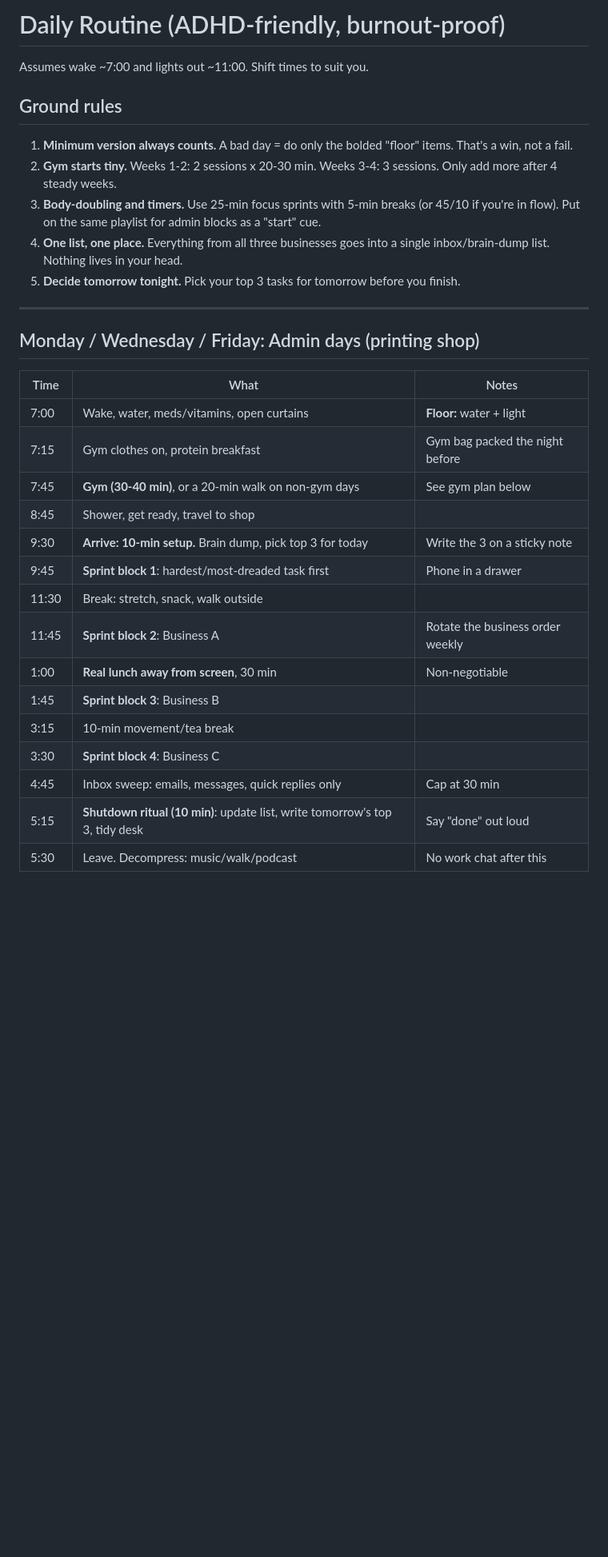
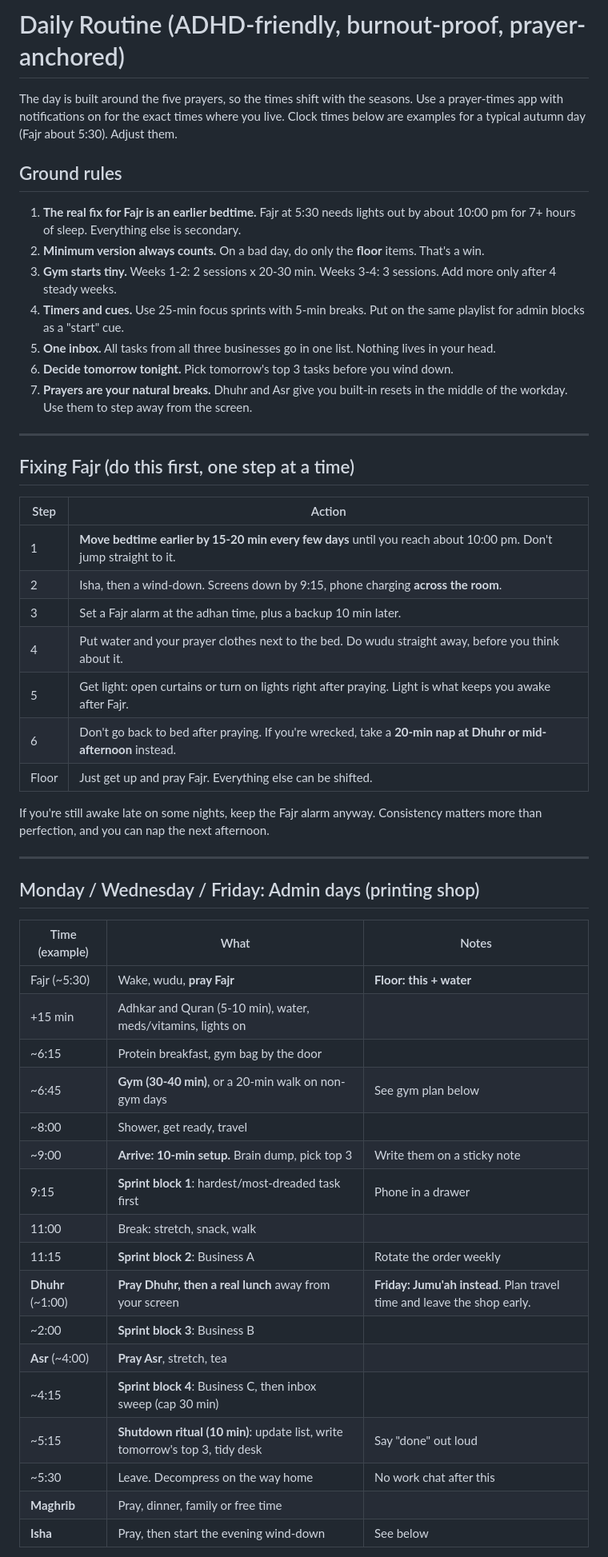
Before and after one commit to sultana-lgtm/Allthingpathways, a Markdown page: daily-routine.md, the part around one of its changes. Shown at 80% size. GitHub-like rendering; blank space fills up the shorter version.

Commit message:
Rebuild daily routine around prayer times and earlier bedtime
Co-Authored-By: Claude Sonnet 5.5 <noreply@anthropic.com>
Claude-Session: https://claude.ai/code/session_01TTz89Z9hXMPsJnQmEvCnrr

```diff
--- a/daily-routine.md
+++ b/daily-routine.md
@@ -1,33 +1,53 @@
-# Daily Routine (ADHD-friendly, burnout-proof)
+# Daily Routine (ADHD-friendly, burnout-proof, prayer-anchored)
 
-Assumes wake ~7:00 and lights out ~11:00. Shift times to suit you.
+The day is built around the five prayers, so the times shift with the seasons. Use a prayer-times app with notifications on for the exact times where you live. Clock times below are examples for a typical autumn day (Fajr about 5:30). Adjust them.
 
 ## Ground rules
-1. **Minimum version always counts.** A bad day = do only the bolded "floor" items. That's a win, not a fail.
-2. **Gym starts tiny.** Weeks 1-2: 2 sessions x 20-30 min. Weeks 3-4: 3 sessions. Only add more after 4 steady weeks.
-3. **Body-doubling and timers.** Use 25-min focus sprints with 5-min breaks (or 45/10 if you're in flow). Put on the same playlist for admin blocks as a "start" cue.
-4. **One list, one place.** Everything from all three businesses goes into a single inbox/brain-dump list. Nothing lives in your head.
-5. **Decide tomorrow tonight.** Pick your top 3 tasks for tomorrow before you finish.
+1. **The real fix for Fajr is an earlier bedtime.** Fajr at 5:30 needs lights out by about 10:00 pm for 7+ hours of sleep. Everything else is secondary.
+2. **Minimum version always counts.** On a bad day, do only the **floor** items. That's a win.
+3. **Gym starts tiny.** Weeks 1-2: 2 sessions x 20-30 min. Weeks 3-4: 3 sessions. Add more only after 4 steady weeks.
+4. **Timers and cues.** Use 25-min focus sprints with 5-min breaks. Put on the same playlist for admin blocks as a "start" cue.
+5. **One inbox.** All tasks from all three businesses go in one list. Nothing lives in your head.
+6. **Decide tomorrow tonight.** Pick tomorrow's top 3 tasks before you wind down.
+7. **Prayers are your natural breaks.** Dhuhr and Asr give you built-in resets in the middle of the workday. Use them to step away from the screen.
+
+---
+
+## Fixing Fajr (do this first, one step at a time)
+
+| Step | Action |
+|---|---|
+| 1 | **Move bedtime earlier by 15-20 min every few days** until you reach about 10:00 pm. Don't jump straight to it. |
+| 2 | Isha, then a wind-down. Screens down by 9:15, phone charging **across the room**. |
+| 3 | Set a Fajr alarm at the adhan time, plus a backup 10 min later. |
+| 4 | Put water and your prayer clothes next to the bed. Do wudu straight away, before you think about it. |
+| 5 | Get light: open curtains or turn on lights right after praying. Light is what keeps you awake after Fajr. |
+| 6 | Don't go back to bed after praying. If you're wrecked, take a **20-min nap at Dhuhr or mid-afternoon** instead. |
+| Floor | Just get up and pray Fajr. Everything else can be shifted. |
+
+If you're still awake late on some nights, keep the Fajr alarm anyway. Consistency matters more than perfection, and you can nap the next afternoon.
 
 ---
 
 ## Monday / Wednesday / Friday: Admin days (printing shop)
 
-| Time | What | Notes |
+| Time (example) | What | Notes |
 |---|---|---|
-| 7:00 | Wake, water, meds/vitamins, open curtains | **Floor:** water + light |
-| 7:15 | Gym clothes on, protein breakfast | Gym bag packed the night before |
-| 7:45 | **Gym (30-40 min)**, or a 20-min walk on non-gym days | See gym plan below |
-| 8:45 | Shower, get ready, travel to shop | |
-| 9:30 | **Arrive: 10-min setup.** Brain dump, pick top 3 for today | Write the 3 on a sticky note |
-| 9:45 | **Sprint block 1**: hardest/most-dreaded task first | Phone in a drawer |
-| 11:30 | Break: stretch, snack, walk outside | |
-| 11:45 | **Sprint block 2**: Business A | Rotate the business order weekly |
-| 1:00 | **Real lunch away from screen**, 30 min | Non-negotiable |
-| 1:45 | **Sprint block 3**: Business B | |
-| 3:15 | 10-min movement/tea break | |
-| 3:30 | **Sprint block 4**: Business C | |
-| 4:45 | Inbox sweep: emails, messages, quick replies only | Cap at 30 min |
-| 5:15 | **Shutdown ritual (10 min)**: update list, write tomorrow's top 3, tidy desk | Say "done" out loud |
-| 5:30 | Leave. Decompress: music/walk/podcast | No work chat after this |
+| Fajr (~5:30) | Wake, wudu, **pray Fajr** | **Floor: this + water** |
+| +15 min | Adhkar and Quran (5-10 min), water, meds/vitamins, lights on | |
+| ~6:15 | Protein breakfast, gym bag by the door | |
+| ~6:45 | **Gym (30-40 min)**, or a 20-min walk on non-gym days | See gym plan below |
+| ~8:00 | Shower, get ready, travel | |
+| ~9:00 | **Arrive: 10-min setup.** Brain dump, pick top 3 | Write them on a sticky note |
+| 9:15 | **Sprint block 1**: hardest/most-dreaded task first | Phone in a drawer |
+| 11:00 | Break: stretch, snack, walk | |
+| 11:15 | **Sprint block 2**: Business A | Rotate the order weekly |
+| **Dhuhr** (~1:00) | **Pray Dhuhr, then a real lunch** away from your screen | **Friday: Jumu'ah instead**. Plan travel time and leave the shop early. |
+| ~2:00 | **Sprint block 3**: Business B | |
+| **Asr** (~4:00) | **Pray Asr**, stretch, tea | |
+| ~4:15 | **Sprint block 4**: Business C, then inbox sweep (cap 30 min) | |
+| ~5:15 | **Shutdown ritual (10 min)**: update list, write tomorrow's top 3, tidy desk | Say "done" out loud |
+| ~5:30 | Leave. Decompress on the way home | No work chat after this |
+| **Maghrib** | Pray, dinner, family or free time | |
+| **Isha** | Pray, then start the evening wind-down | See below |
 
```
Also changed, not shown: other parts of daily-routine.md (+27 -26 lines).
